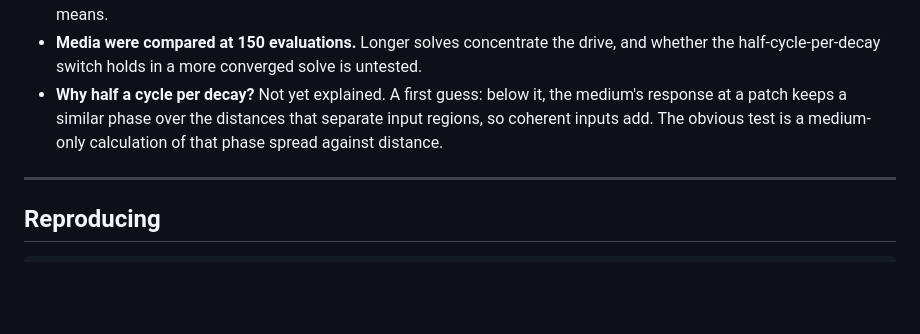
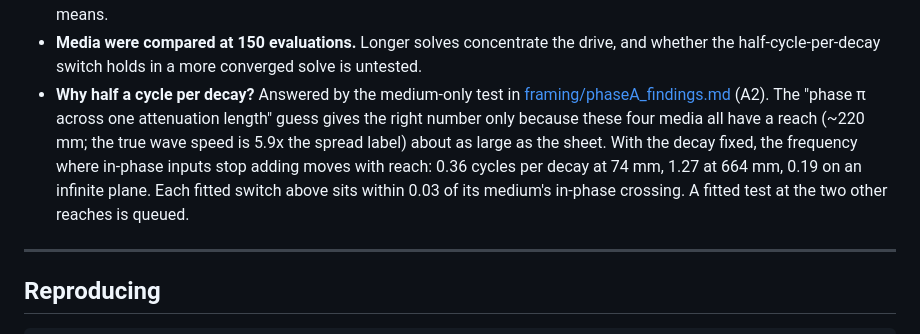
Before and after one commit to NeuroLeech/CCFD, a Markdown page: docs/waves-findings.md, the part around the change. Drawn GitHub-style; blank space fills up the shorter version.

```diff
--- a/docs/waves-findings.md
+++ b/docs/waves-findings.md
@@ -453,10 +453,14 @@ Fit alone does not decide between the media: 1x scores 0.724, 3x 0.756 and 5x 0.
   is why ranges are quoted rather than means.
 - **Media were compared at 150 evaluations.** Longer solves concentrate the drive, and
   whether the half-cycle-per-decay switch holds in a more converged solve is untested.
-- **Why half a cycle per decay?** Not yet explained. A first guess: below it, the medium's
-  response at a patch keeps a similar phase over the distances that separate input regions,
-  so coherent inputs add. The obvious test is a medium-only calculation of that phase
-  spread against distance.
+- **Why half a cycle per decay?** Answered by the medium-only test in
+  [framing/phaseA_findings.md](framing/phaseA_findings.md) (A2). The "phase π across one
+  attenuation length" guess gives the right number only because these four media all have
+  a reach (~220 mm; the true wave speed is 5.9x the spread label) about as large as the
+  sheet. With the decay fixed, the frequency where in-phase inputs stop adding moves with
+  reach: 0.36 cycles per decay at 74 mm, 1.27 at 664 mm, 0.19 on an infinite plane. Each
+  fitted switch above sits within 0.03 of its medium's in-phase crossing. A fitted test at
+  the two other reaches is queued.
 
 ---
 
```
Also changed, not shown: docs/framing/phaseA_findings.md (added, +147 -0 lines), docs/framing/plan.md (+2 -2 lines), docs/framing/figures/phaseA2_reach.png (added), 2 other files.
